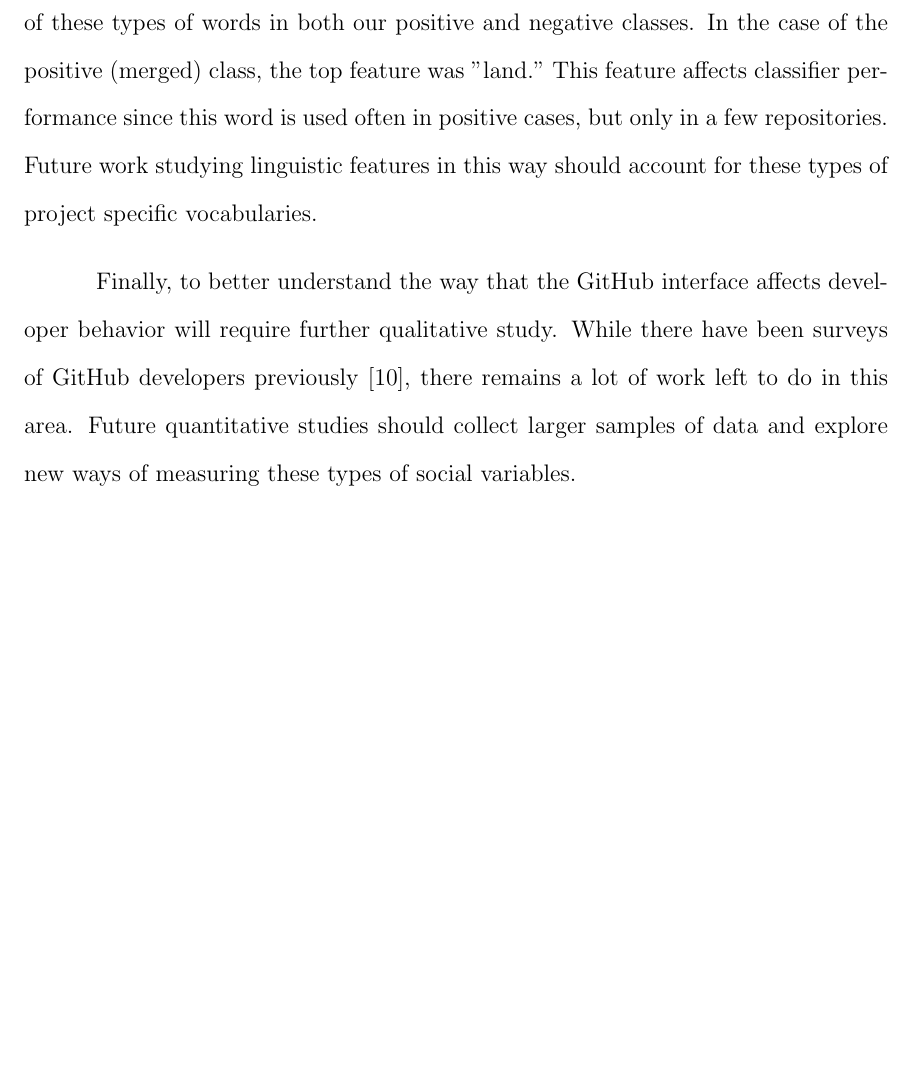
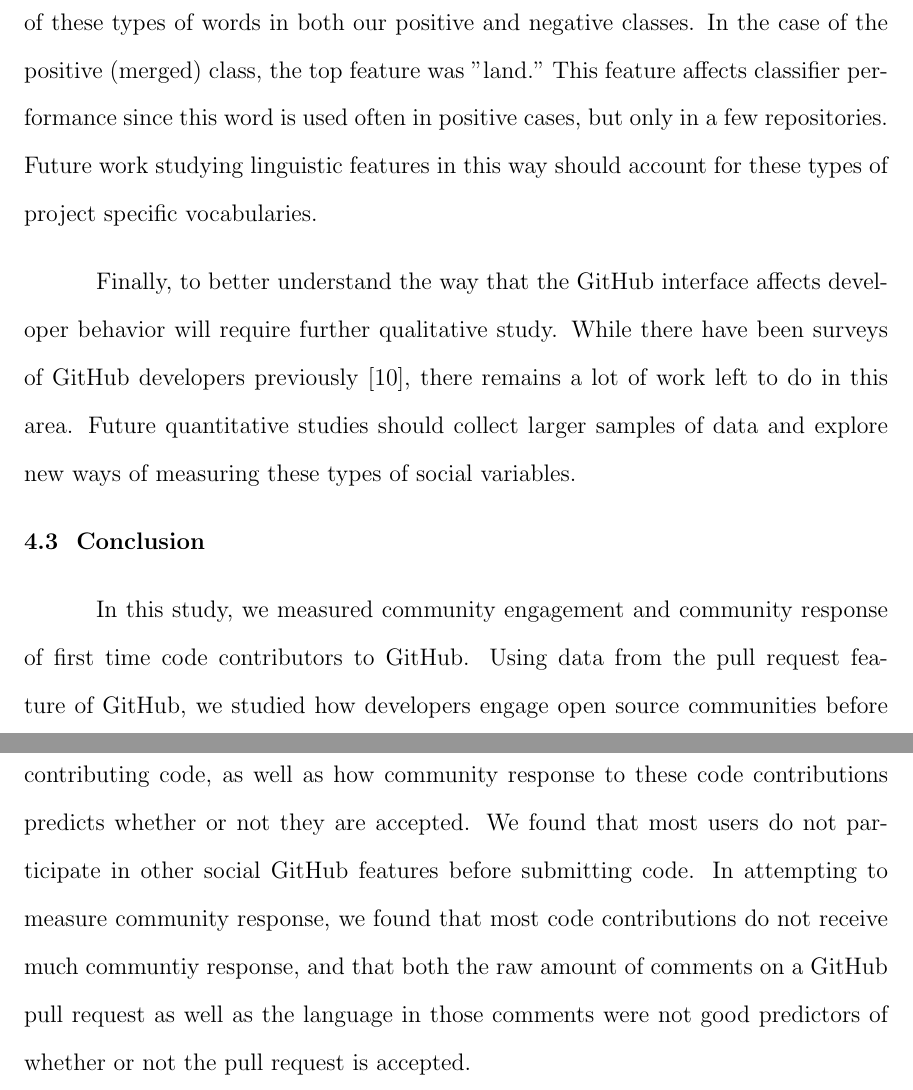
Before and after one commit to matthewheston/iit_ms_thesis, a LaTeX thesis (tex/report.tex): part of page 28 of 30 before the commit and two parts of pages 28 and 29 of 31 after it, the two joined at a grey line, cut so that both start at the same text, the shorter picture padded with empty space. Compiled offline with pdfLaTeX; a LaTeX package or settings file that is missing is left out.

Commit message:
Add short conclusion paragraph.

```diff
--- a/tex/report.tex
+++ b/tex/report.tex
@@ -613,6 +613,18 @@ remains a lot of work left to do in this area. Future quantitative studies
 should collect larger samples of data and explore new ways of measuring these
 types of social variables.
 
+\Section{Conclusion}
+
+In this study, we measured community engagement and community response of first
+time code contributors to GitHub. Using data from the pull request feature of
+GitHub, we studied how developers engage open source communities before
+contributing code, as well as how community response to these code contributions
+predicts whether or not they are accepted. We found that most users do not
+participate in other social GitHub features before submitting code.  In
+attempting to measure community response, we found that most code contributions
+do not receive much communtiy response, and that both the raw amount of comments
+on a GitHub pull request as well as the language in those comments were not good
+predictors of whether or not the pull request is accepted.
 
 
 \clearpage
```
